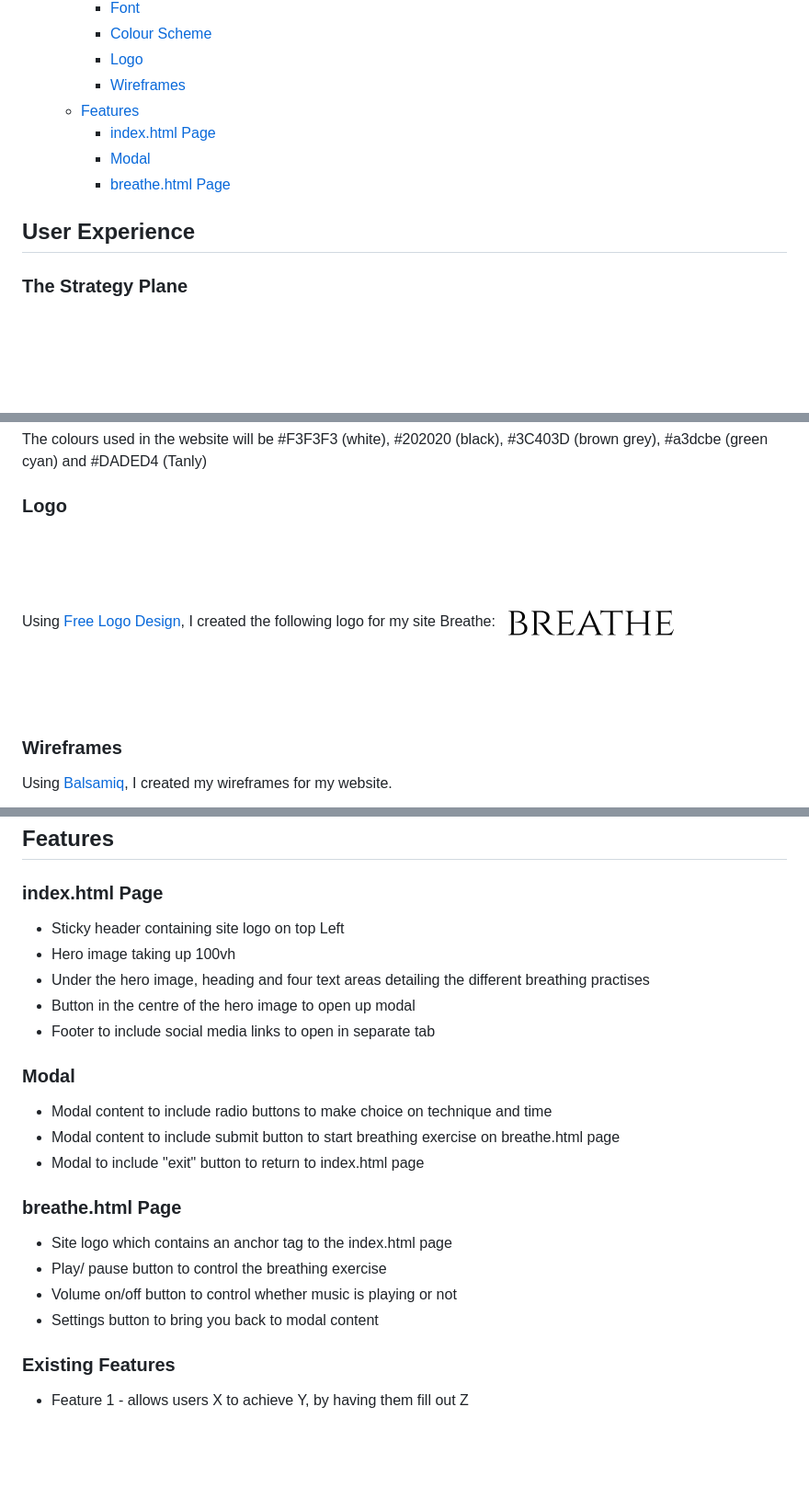
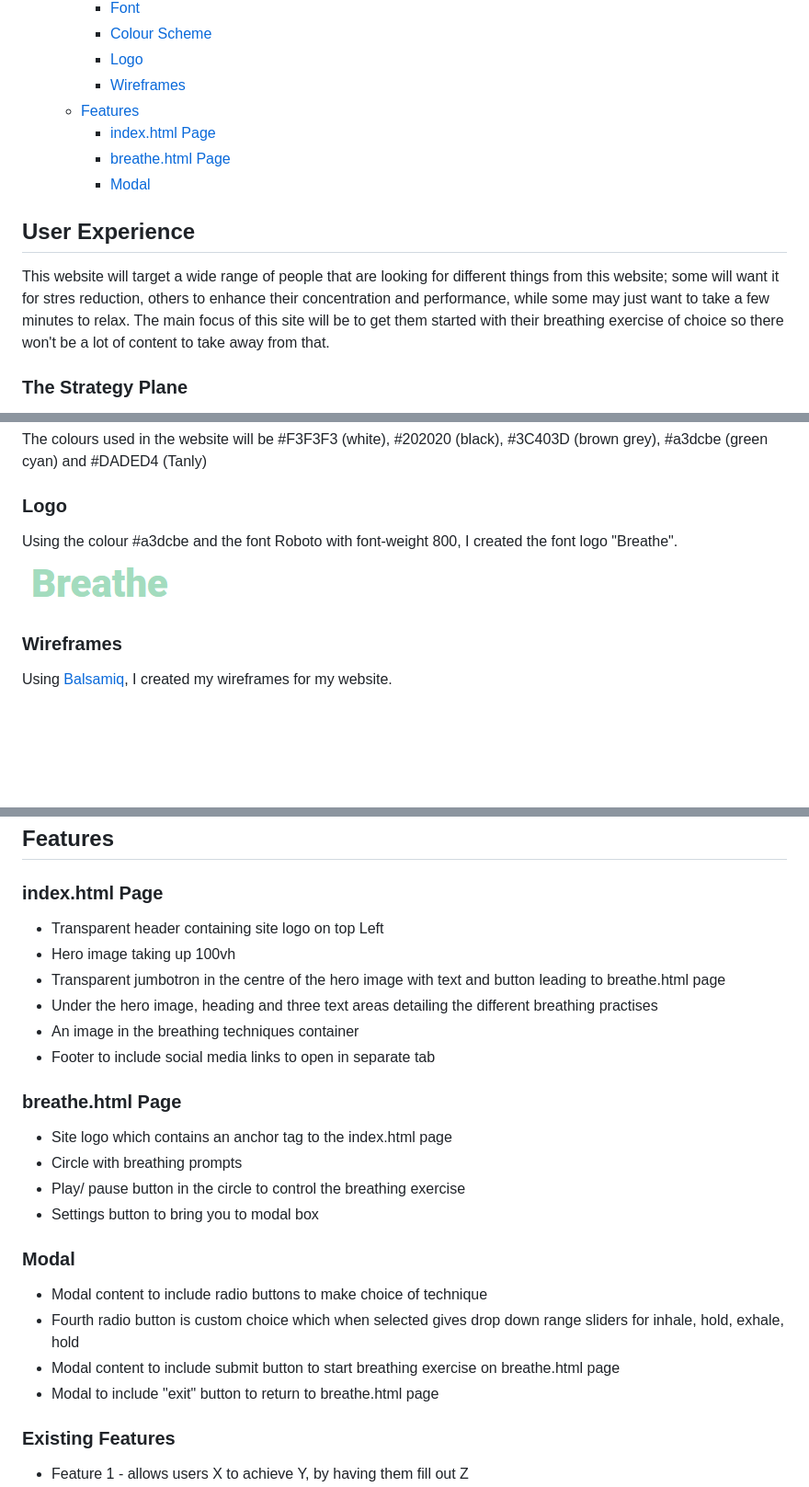
Before and after one commit to Code-Institute-Submissions/breathe-MS2, a Markdown page: README.md, 3 parts joined by grey strips. Shown: that part at 92% size. Drawn GitHub-style; pictures changed too: assets/images/logo/breathe-logo.png (deleted), assets/images/logo/site-logo.PNG (added); blank space fills up the shorter version.

```diff
--- a/README.md
+++ b/README.md
@@ -16,12 +16,14 @@ I wanted this project to be completely different from my MS1 and something that
         * [Wireframes](#Wireframes)
     * [Features](#Features)
         * [index.html Page](#index.html-Page)
+        * [breathe.html Page](#breathe.html-Page)
         * [Modal](#Modal)
-        * [breathe.html Page](#breathe.html-Page)
-
 
 
 ## User Experience
+ This website will target a wide range of people that are looking for different things from this website; some will want it for stres reduction, others to enhance their concentration and performance,
+  while some may just want to take a few minutes to relax. The main focus of this site will be to get them started with their breathing exercise of choice so there won't be a lot of content to take
+  away from that.
 
 ### The Strategy Plane
 This project was created to show the skills I have acquired in Javascript and jQuery since completing my MS1 and to provide all users a means of taking a time out from their hectic
@@ -55,8 +57,8 @@ for the headings, and <a href="https://fonts.google.com/specimen/Roboto">Roboto<
 The colours used in the website will be #F3F3F3 (white), #202020 (black), #3C403D (brown grey), #a3dcbe (green cyan) and #DADED4 (Tanly)
 
 ### Logo
-Using <a href="https://www.freelogodesign.org/">Free Logo Design</a>, I created the following logo for my site Breathe:
-![Site Logo](assets/images/logo/breathe-logo.png)
+Using the colour #a3dcbe and the font Roboto with font-weight 800, I created the font logo "Breathe". <br>
+![Breathe Logo](assets/images/logo/site-logo.PNG)
 
 ### Wireframes
 Using <a href="https://balsamiq.com/">Balsamiq</a>, I created my wireframes for my website.
@@ -74,23 +76,24 @@ This section is also where you would share links to any wireframes, mockups, dia
 
 ## Features
 ### index.html Page
-- Sticky header containing site logo on top Left
+- Transparent header containing site logo on top Left
 - Hero image taking up 100vh
-- Under the hero image, heading and four text areas detailing the different breathing practises
-- Button in the centre of the hero image to open up modal
+- Transparent jumbotron in the centre of the hero image with text and button leading to breathe.html page
+- Under the hero image, heading and three text areas detailing the different breathing practises
+- An image in the breathing techniques container
 - Footer to include social media links to open in separate tab
-
-### Modal
-- Modal content to include radio buttons to make choice on technique and time
-- Modal content to include submit button to start breathing exercise on breathe.html page
-- Modal to include "exit" button to return to index.html page
 
 ### breathe.html Page
 - Site logo which contains an anchor tag to the index.html page
-- Play/ pause button to control the breathing exercise
-- Volume on/off button to control whether music is playing or not
-- Settings button to bring you back to modal content
+- Circle with breathing prompts
+- Play/ pause button in the circle to control the breathing exercise
+- Settings button to bring you to modal box
 
+ ### Modal
+- Modal content to include radio buttons to make choice of technique
+- Fourth radio button is custom choice which when selected gives drop down range sliders for inhale, hold, exhale, hold
+- Modal content to include submit button to start breathing exercise on breathe.html page
+- Modal to include "exit" button to return to breathe.html page
 
 ### Existing Features
 - Feature 1 - allows users X to achieve Y, by having them fill out Z
```
Also changed, not shown: assets/images/hero-image/hero-image.jpg, 4 other files.
